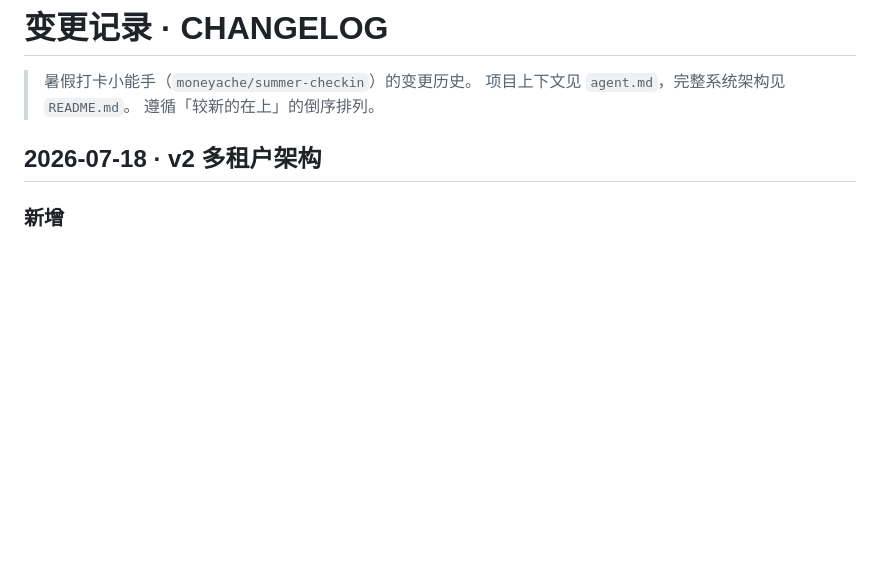
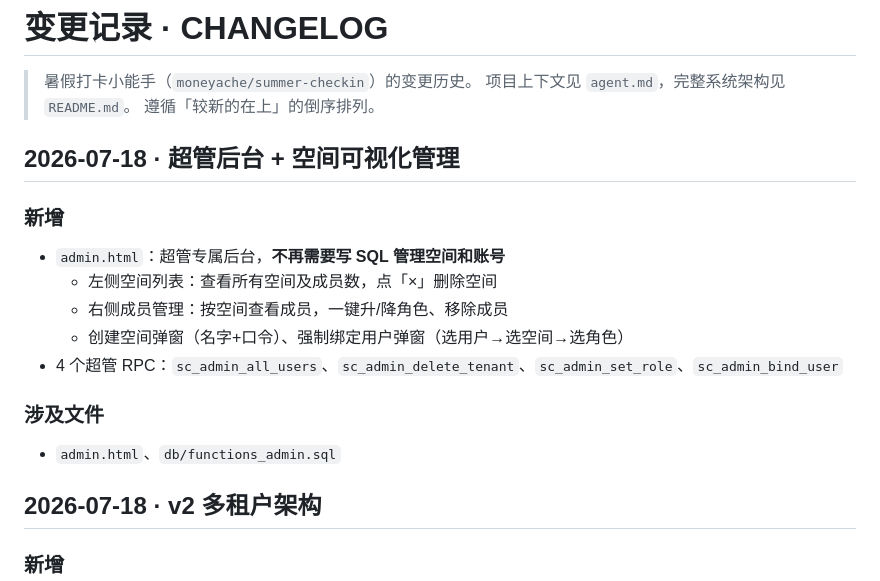
Before and after one commit to moneyache/summer-checkin, a Markdown page: CHANGELOG.md, the part around the change. GitHub-like rendering; blank space fills up the shorter version.

Commit message:
docs: 超管后台 CHANGELOG

```diff
--- a/CHANGELOG.md
+++ b/CHANGELOG.md
@@ -3,6 +3,18 @@
 > 暑假打卡小能手（`moneyache/summer-checkin`）的变更历史。
 > 项目上下文见 `agent.md`，完整系统架构见 `README.md`。
 > 遵循「较新的在上」的倒序排列。
+
+## 2026-07-18 · 超管后台 + 空间可视化管理
+
+### 新增
+- `admin.html`：超管专属后台，**不再需要写 SQL 管理空间和账号**
+  - 左侧空间列表：查看所有空间及成员数，点「×」删除空间
+  - 右侧成员管理：按空间查看成员，一键升/降角色、移除成员
+  - 创建空间弹窗（名字+口令）、强制绑定用户弹窗（选用户→选空间→选角色）
+- 4 个超管 RPC：`sc_admin_all_users`、`sc_admin_delete_tenant`、`sc_admin_set_role`、`sc_admin_bind_user`
+
+### 涉及文件
+- `admin.html`、`db/functions_admin.sql`
 
 ## 2026-07-18 · v2 多租户架构
 
```
